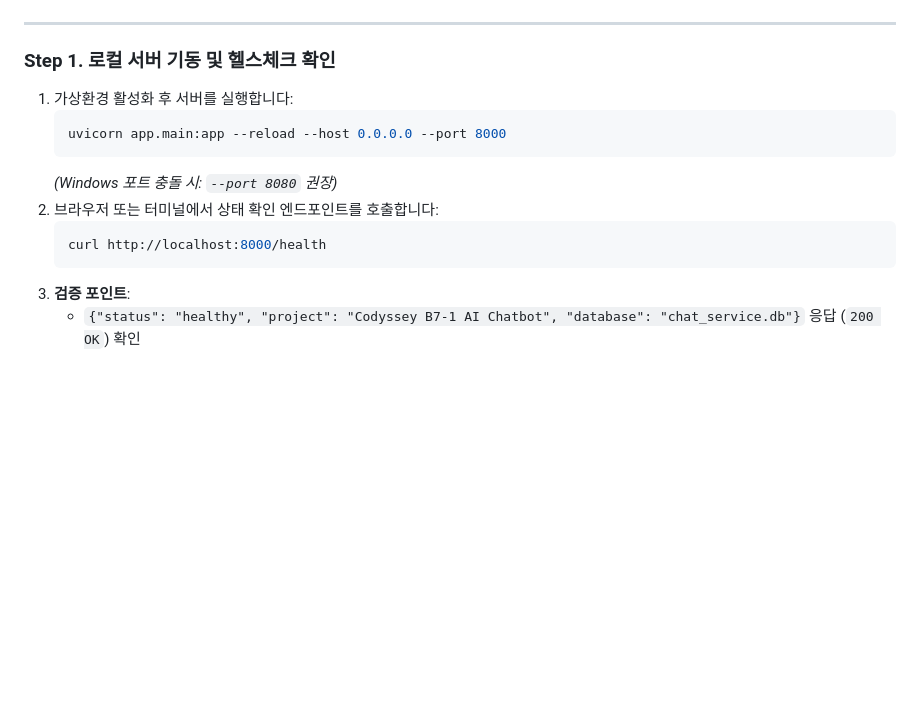
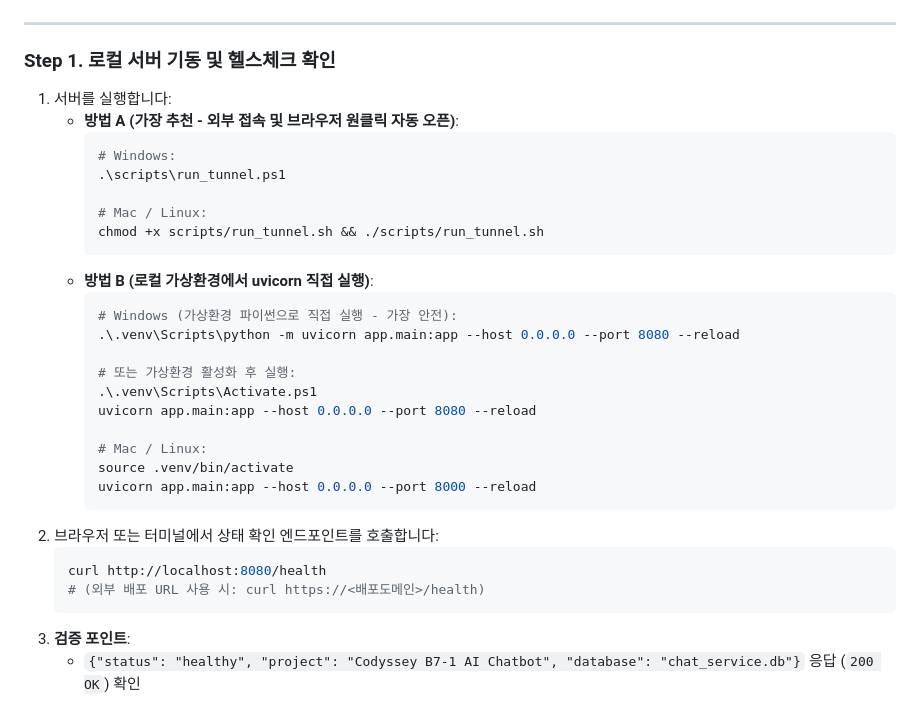
Before and after one commit to jha21vvv/codyssey-b7-1, a Markdown page: README.md, the part around the change. Drawn GitHub-style; blank space fills up the shorter version.

Commit message:
docs: README.md 검증 시나리오에 Windows/Mac 환경별 서버 구동 명령 명확화

````diff
--- a/README.md
+++ b/README.md
@@ -467,14 +467,32 @@ pytest -v
 ---
 
 ### Step 1. 로컬 서버 기동 및 헬스체크 확인
-1. 가상환경 활성화 후 서버를 실행합니다:
-   ```bash
-   uvicorn app.main:app --reload --host 0.0.0.0 --port 8000
-   ```
-   *(Windows 포트 충돌 시: `--port 8080` 권장)*
+1. 서버를 실행합니다:
+   * **방법 A (가장 추천 - 외부 접속 및 브라우저 원클릭 자동 오픈)**:
+     ```powershell
+     # Windows:
+     .\scripts\run_tunnel.ps1
+
+     # Mac / Linux:
+     chmod +x scripts/run_tunnel.sh && ./scripts/run_tunnel.sh
+     ```
+   * **방법 B (로컬 가상환경에서 uvicorn 직접 실행)**:
+     ```powershell
+     # Windows (가상환경 파이썬으로 직접 실행 - 가장 안전):
+     .\.venv\Scripts\python -m uvicorn app.main:app --host 0.0.0.0 --port 8080 --reload
+
+     # 또는 가상환경 활성화 후 실행:
+     .\.venv\Scripts\Activate.ps1
+     uvicorn app.main:app --host 0.0.0.0 --port 8080 --reload
+
+     # Mac / Linux:
+     source .venv/bin/activate
+     uvicorn app.main:app --host 0.0.0.0 --port 8000 --reload
+     ```
 2. 브라우저 또는 터미널에서 상태 확인 엔드포인트를 호출합니다:
    ```bash
-   curl http://localhost:8000/health
+   curl http://localhost:8080/health
+   # (외부 배포 URL 사용 시: curl https://<배포도메인>/health)
    ```
 3. **검증 포인트**:
    - `{"status": "healthy", "project": "Codyssey B7-1 AI Chatbot", "database": "chat_service.db"}` 응답 (`200 OK`) 확인
````
